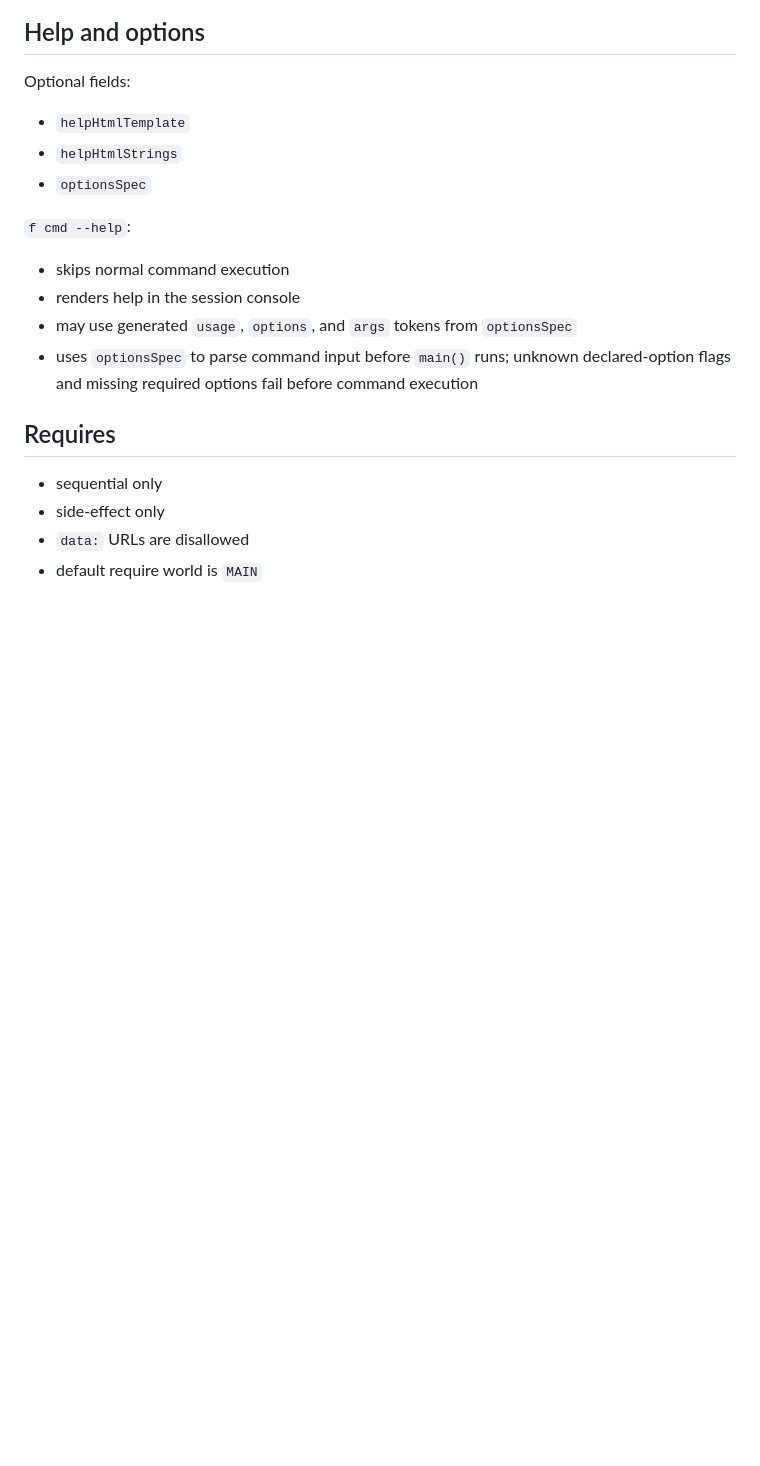
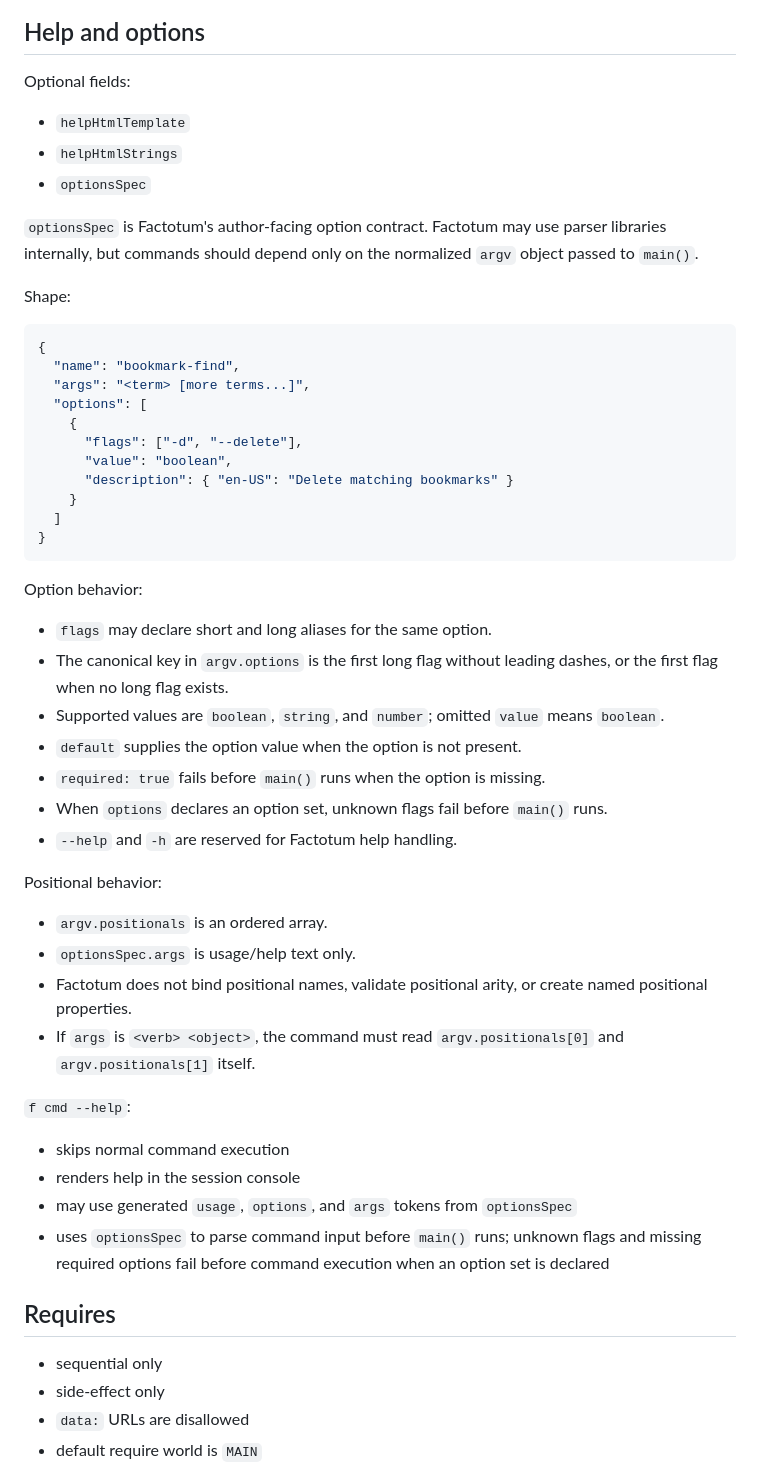
Before and after one commit to paxunix/factotum, a Markdown page: FCMD_AUTHORING.md, the part around the change. Drawn GitHub-style; blank space fills up the shorter version.

Commit message:
docs(fcmd): clarify option spec contract
Document that optionsSpec is Factotum's author-facing contract, not an mri passthrough. This explains why commands should depend on normalized argv instead of parser-library behavior.

Also clarify that positional arg labels are usage text only. Commands receive ordered positionals and remain responsible for assigning meaning and validating arity.

````diff
--- a/FCMD_AUTHORING.md
+++ b/FCMD_AUTHORING.md
@@ -122,11 +122,44 @@ Optional fields:
 - `helpHtmlStrings`
 - `optionsSpec`
 
+`optionsSpec` is Factotum's author-facing option contract. Factotum may use parser libraries internally, but commands should depend only on the normalized `argv` object passed to `main()`.
+
+Shape:
+
+```json
+{
+  "name": "bookmark-find",
+  "args": "<term> [more terms...]",
+  "options": [
+    {
+      "flags": ["-d", "--delete"],
+      "value": "boolean",
+      "description": { "en-US": "Delete matching bookmarks" }
+    }
+  ]
+}
+```
+
+Option behavior:
+- `flags` may declare short and long aliases for the same option.
+- The canonical key in `argv.options` is the first long flag without leading dashes, or the first flag when no long flag exists.
+- Supported values are `boolean`, `string`, and `number`; omitted `value` means `boolean`.
+- `default` supplies the option value when the option is not present.
+- `required: true` fails before `main()` runs when the option is missing.
+- When `options` declares an option set, unknown flags fail before `main()` runs.
+- `--help` and `-h` are reserved for Factotum help handling.
+
+Positional behavior:
+- `argv.positionals` is an ordered array.
+- `optionsSpec.args` is usage/help text only.
+- Factotum does not bind positional names, validate positional arity, or create named positional properties.
+- If `args` is `<verb> <object>`, the command must read `argv.positionals[0]` and `argv.positionals[1]` itself.
+
 `f cmd --help`:
 - skips normal command execution
 - renders help in the session console
 - may use generated `usage`, `options`, and `args` tokens from `optionsSpec`
-- uses `optionsSpec` to parse command input before `main()` runs; unknown declared-option flags and missing required options fail before command execution
+- uses `optionsSpec` to parse command input before `main()` runs; unknown flags and missing required options fail before command execution when an option set is declared
 
 ## Requires
 
````
Also changed, not shown: FACTOTUM_V1_HANDOFF.md (+5 -2 lines), TEST.md (+3 -2 lines).
